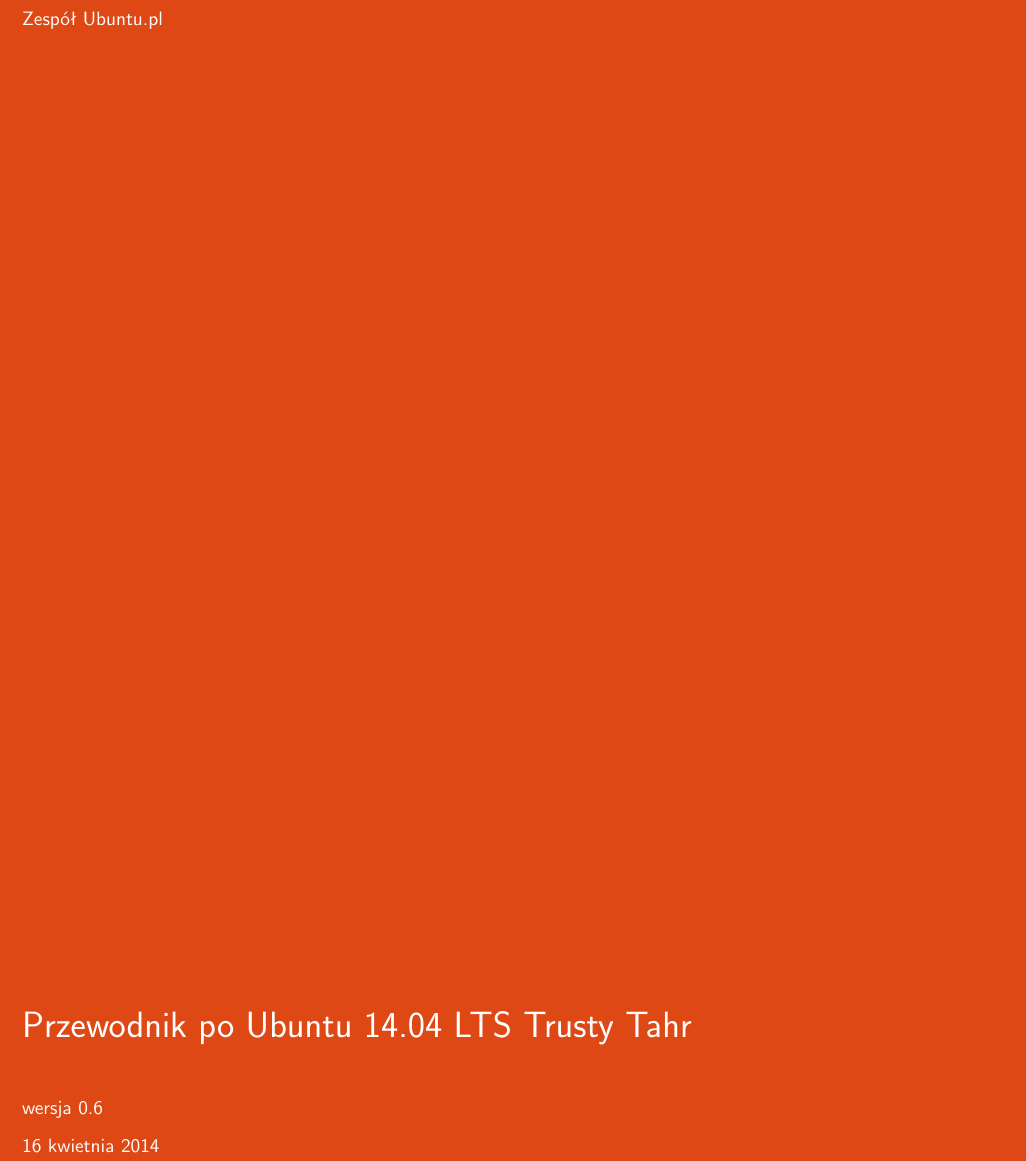
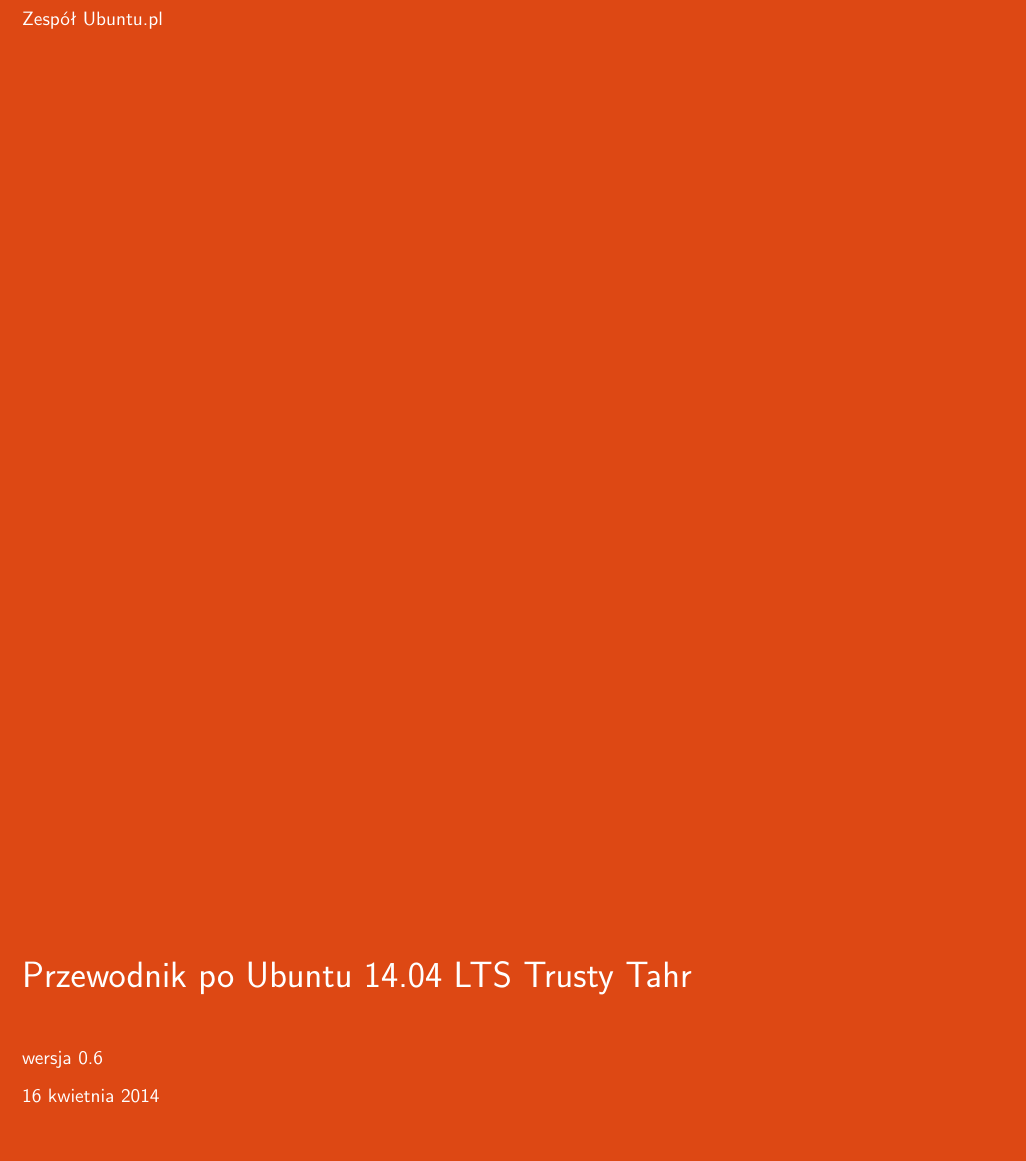
Before and after one commit to Dwimenor/Przewodnik-Ubuntu-14.04-LTS-Trusty-Tahr, a LaTeX document (Przewodnik Ubuntu 14.04 LTS Trusty Tahr.tex): part of page 1 of 92 before the commit and part of page 1 of 95 after it, cut so that both start at the same text, the shorter picture padded with empty space. Compiled offline with pdfLaTeX.

Commit message:
Nic waznego

```diff
--- a/Przewodnik Ubuntu 14.04 LTS Trusty Tahr.tex
+++ b/Przewodnik Ubuntu 14.04 LTS Trusty Tahr.tex
@@ -29,19 +29,20 @@
 \documentclass[a4paper,11pt,oneside]{mwart}
 
 % marginesy
-\usepackage[margin=1cm]{geometry}
+\usepackage[left=1cm, right=1cm, top=1cm, bottom=2cm]{geometry}
 
 % interlinia (1.6 = półtora linii odstępu wg. nomenklatury Worda/Writera)
 \linespread{1.6}
 
 % Język polski, polfonty
+\usepackage[utf8]{inputenc}
 \usepackage[OT4]{polski}
-\usepackage[utf8]{inputenc}
+\usepackage[polish]{babel}
 
 % dzielenie wierszy
-\brokenpenalty=1000
-\clubpenalty=1000
-\widowpenalty=1000
+\brokenpenalty=10000
+\clubpenalty=10000
+\widowpenalty=10000
 
 % Obrazki
 %TODO nie ładuj plików png z nałożonymi grafikami. Uzyj TIKZ:
```
